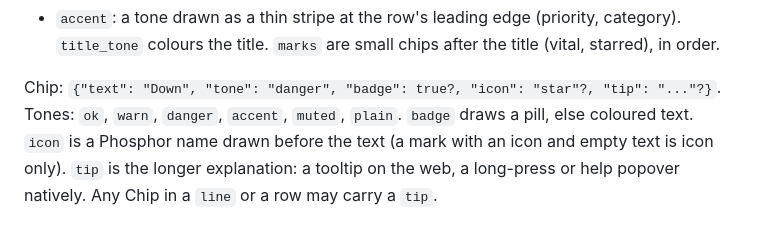
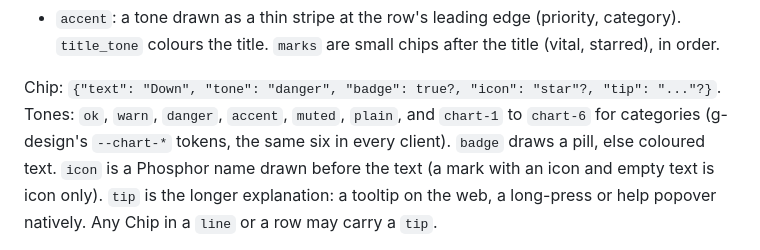
Before and after one commit to Volcanex/g-command-web, a Markdown page: core/panels/CLAUDE.md, the part around the change. GitHub-like rendering.

Commit message:
Name the six chart colours as tones so categories keep their colour

```diff
--- a/core/panels/CLAUDE.md
+++ b/core/panels/CLAUDE.md
@@ -90,7 +90,9 @@ Row:
   chips after the title (vital, starred), in order.
 
 Chip: `{"text": "Down", "tone": "danger", "badge": true?, "icon": "star"?, "tip": "..."?}`.
-Tones: `ok`, `warn`, `danger`, `accent`, `muted`, `plain`. `badge` draws a
+Tones: `ok`, `warn`, `danger`, `accent`, `muted`, `plain`, and `chart-1`
+to `chart-6` for categories (g-design's `--chart-*` tokens, the same six
+in every client). `badge` draws a
 pill, else coloured text. `icon` is a Phosphor name drawn before the text
 (a mark with an icon and empty text is icon only). `tip` is the longer
 explanation: a tooltip on the web, a long-press or help popover natively.
```
